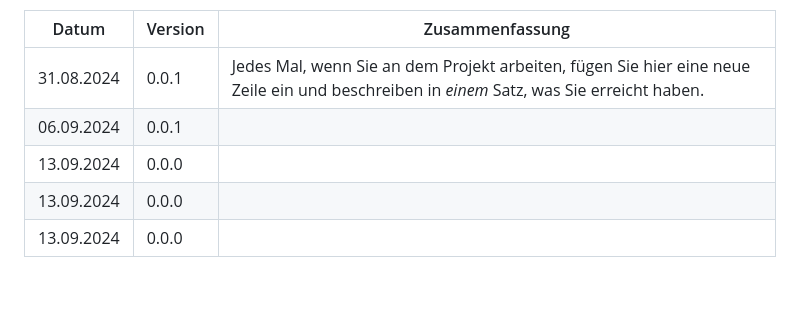
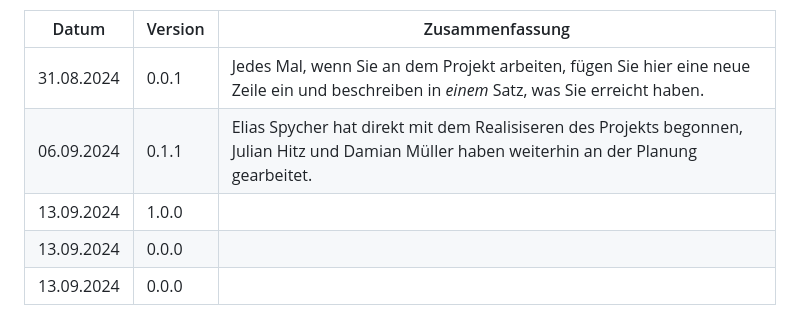
Before and after one commit to robinsacher/WeatherGuesser_LA_ILA3_0110, a Markdown page: ReadMe.md, the part around the change. Rendered like a GitHub page; blank space fills up the shorter version.

```diff
--- a/ReadMe.md
+++ b/ReadMe.md
@@ -8,8 +8,8 @@
 | Datum | Version | Zusammenfassung                                                                                                                          |
 | ----- | ------- | ---------------------------------------------------------------------------------------------------------------------------------------- |
 |   31.08.2024    | 0.0.1   | Jedes Mal, wenn Sie an dem Projekt arbeiten, fügen Sie hier eine neue Zeile ein und beschreiben in _einem_ Satz, was Sie erreicht haben. |
-|   06.09.2024    | 0.0.1   | |
-|   13.09.2024    | 0.0.0   | |
+|   06.09.2024    | 0.1.1   | Elias Spycher hat direkt mit dem Realisiseren des Projekts begonnen, Julian Hitz und Damian Müller haben weiterhin an der Planung gearbeitet.|
+|   13.09.2024    | 1.0.0   | |
 |   13.09.2024    | 0.0.0   | |
 |   13.09.2024    | 0.0.0   | |
 
```
